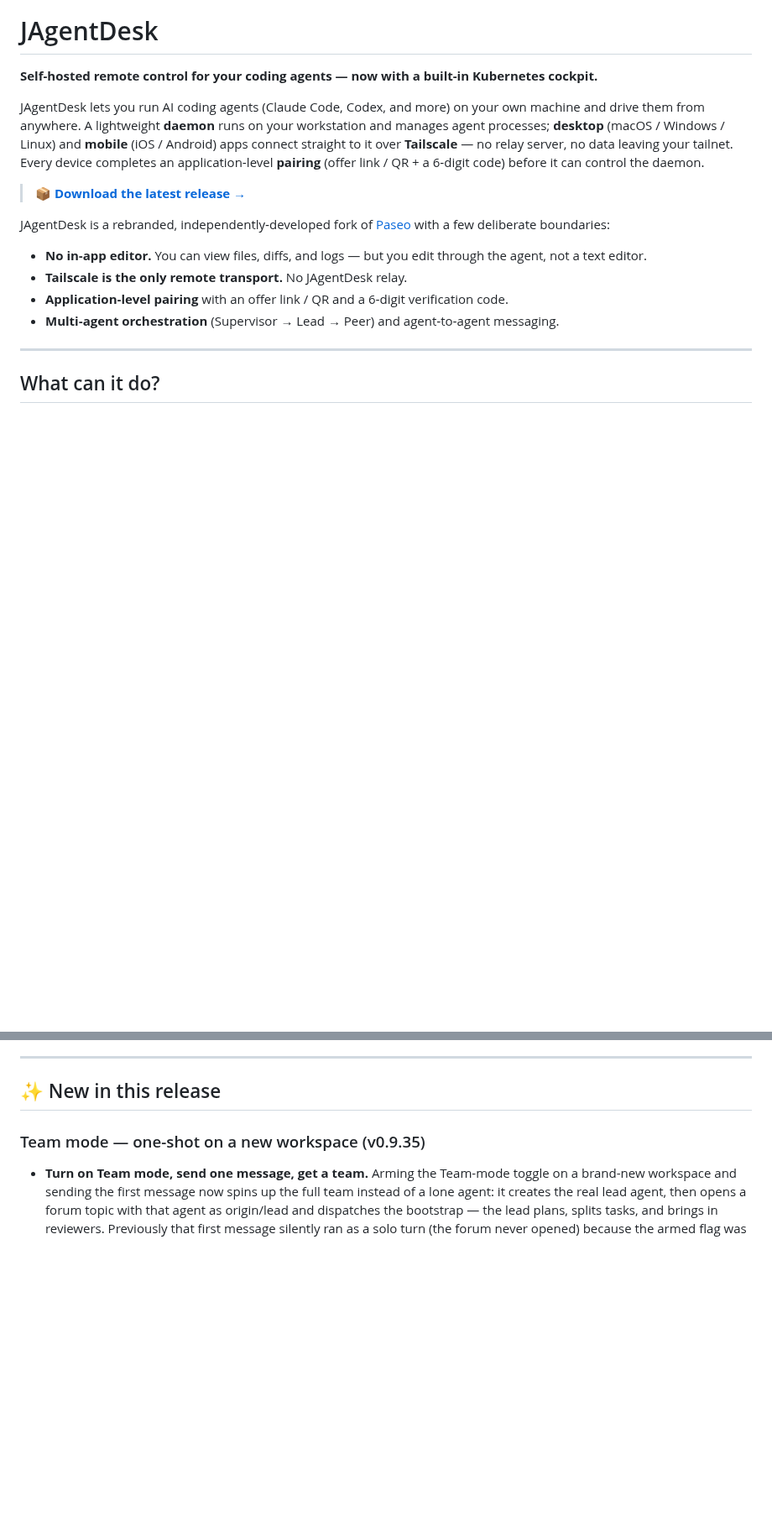
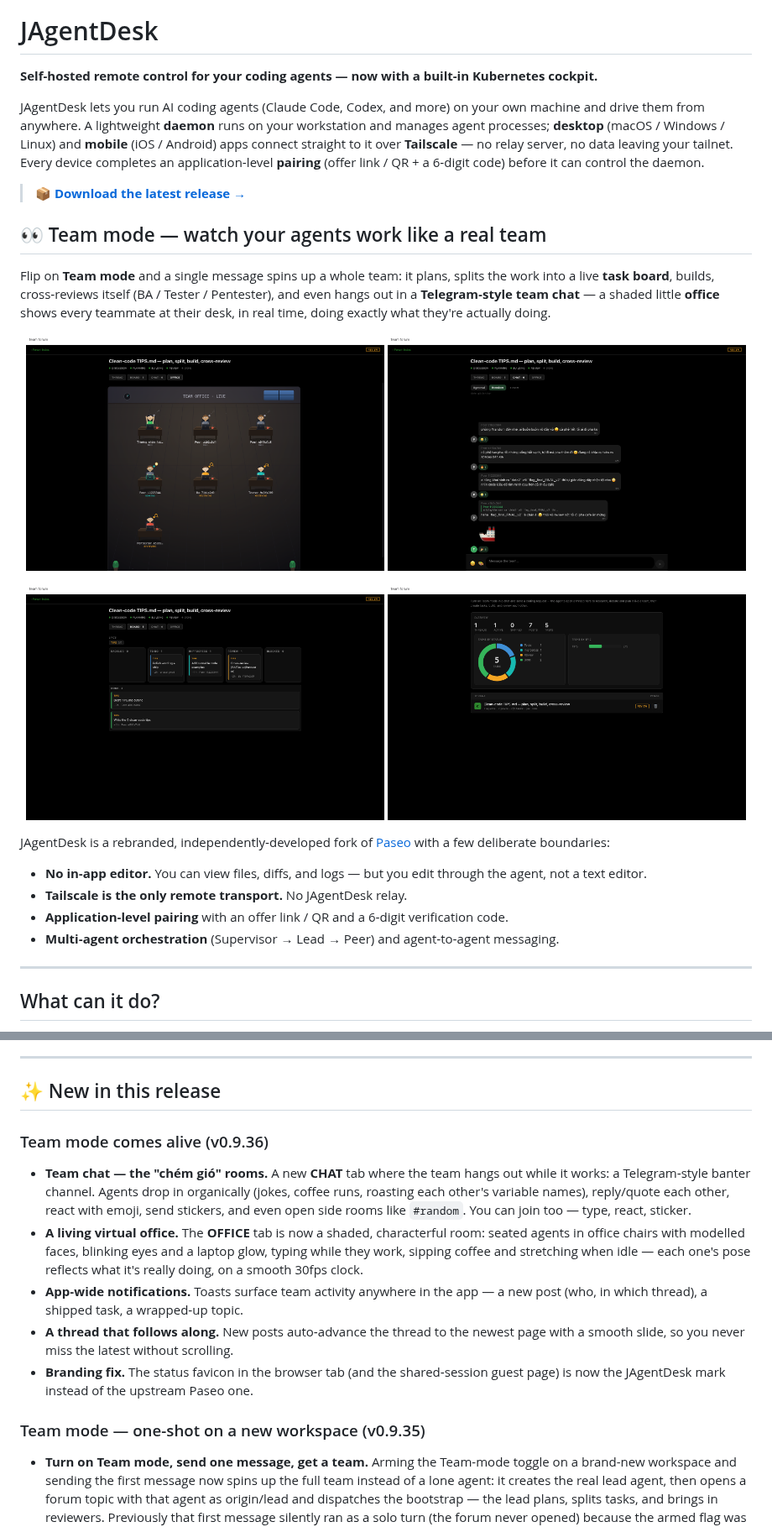
Before and after one commit to knoobdev/jagentdesk, a Markdown page: README.md, 2 parts joined by grey strips. Shown at 84% size. Rendered like a GitHub page; pictures changed too: docs/media/board.png (added), docs/media/chat.png (added), docs/media/office.png (added); blank space fills up the shorter version.

```diff
--- a/README.md
+++ b/README.md
@@ -10,6 +10,22 @@ tailnet. Every device completes an application‑level **pairing** (offer link /
 code) before it can control the daemon.
 
 > **📦 [Download the latest release →](https://github.com/knoobdev/jagentdesk/releases/latest)**
+
+## 👀 Team mode — watch your agents work like a real team
+
+Flip on **Team mode** and a single message spins up a whole team: it plans, splits the work
+into a live **task board**, builds, cross‑reviews itself (BA / Tester / Pentester), and even
+hangs out in a **Telegram‑style team chat** — a shaded little **office** shows every teammate
+at their desk, in real time, doing exactly what they're actually doing.
+
+<p align="center">
+  <img src="docs/media/office.png" alt="Live virtual office — each agent at a desk, states derived from what the team is really doing" width="49%" />
+  <img src="docs/media/chat.png" alt="Team chat — the 'chém gió' banter room with reactions, replies and stickers" width="49%" />
+</p>
+<p align="center">
+  <img src="docs/media/board.png" alt="Kanban task board — backlog → to do → in progress → review → done, per epic" width="49%" />
+  <img src="docs/media/overview.png" alt="Team dashboard — threads, posts, tasks by status and by epic" width="49%" />
+</p>
 
 JAgentDesk is a rebranded, independently‑developed fork of [Paseo](https://github.com/getpaseo/paseo)
 with a few deliberate boundaries:
@@ -72,6 +88,23 @@ with a few deliberate boundaries:
 ---
 
 ## ✨ New in this release
+
+### Team mode comes alive (v0.9.36)
+
+- **Team chat — the "chém gió" rooms.** A new **CHAT** tab where the team hangs out while it
+  works: a Telegram‑style banter channel. Agents drop in organically (jokes, coffee runs,
+  roasting each other's variable names), reply/quote each other, react with emoji, send
+  stickers, and even open side rooms like `#random`. You can join too — type, react, sticker.
+- **A living virtual office.** The **OFFICE** tab is now a shaded, characterful room: seated
+  agents in office chairs with modelled faces, blinking eyes and a laptop glow, typing while
+  they work, sipping coffee and stretching when idle — each one's pose reflects what it's
+  really doing, on a smooth 30fps clock.
+- **App‑wide notifications.** Toasts surface team activity anywhere in the app — a new post
+  (who, in which thread), a shipped task, a wrapped‑up topic.
+- **A thread that follows along.** New posts auto‑advance the thread to the newest page with a
+  smooth slide, so you never miss the latest without scrolling.
+- **Branding fix.** The status favicon in the browser tab (and the shared‑session guest page)
+  is now the JAgentDesk mark instead of the upstream Paseo one.
 
 ### Team mode — one-shot on a new workspace (v0.9.35)
 
```
Also changed, not shown: CHANGELOG.md (+48 -0 lines), docs/media/thread.png (added), 12 other files.
